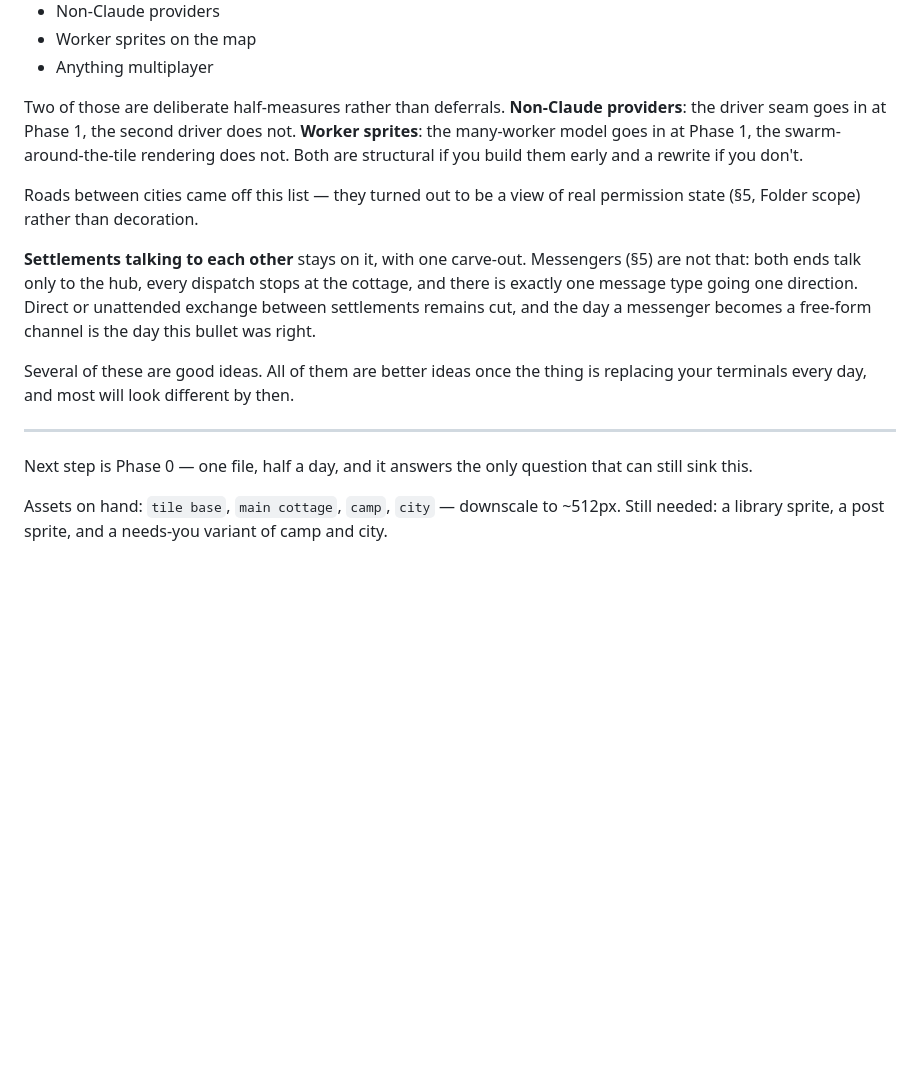
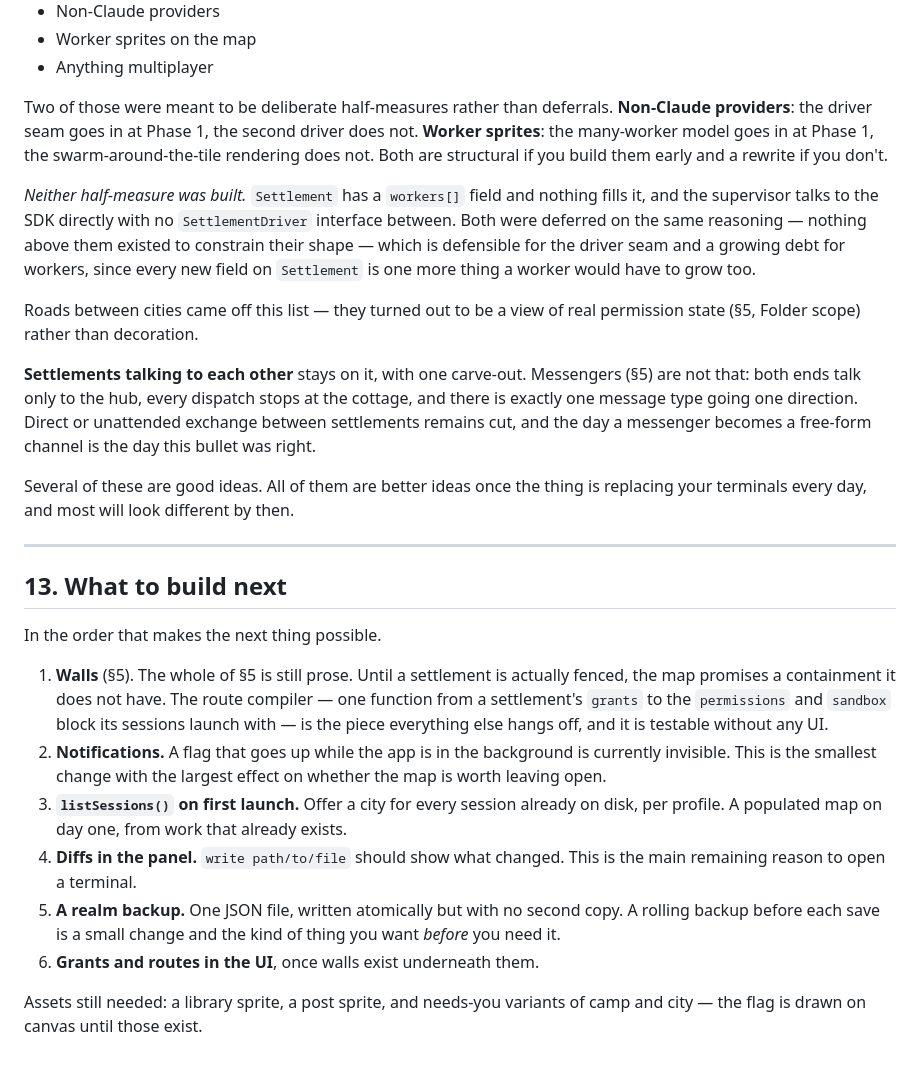
Before and after one commit to gamedevsteve/threadlands, a Markdown page: BUILD_PLAN.md, the part around one of its changes. Rendered like a GitHub page; blank space fills up the shorter version.

```diff
--- a/BUILD_PLAN.md
+++ b/BUILD_PLAN.md
@@ -938,10 +1011,16 @@ Written down so they stop being tempting.
 - Worker sprites on the map
 - Anything multiplayer
 
-Two of those are deliberate half-measures rather than deferrals. **Non-Claude providers**:
-the driver seam goes in at Phase 1, the second driver does not. **Worker sprites**: the
-many-worker model goes in at Phase 1, the swarm-around-the-tile rendering does not. Both are
-structural if you build them early and a rewrite if you don't.
+Two of those were meant to be deliberate half-measures rather than deferrals. **Non-Claude
+providers**: the driver seam goes in at Phase 1, the second driver does not. **Worker
+sprites**: the many-worker model goes in at Phase 1, the swarm-around-the-tile rendering does
+not. Both are structural if you build them early and a rewrite if you don't.
+
+*Neither half-measure was built.* `Settlement` has a `workers[]` field and nothing fills it,
+and the supervisor talks to the SDK directly with no `SettlementDriver` interface between.
+Both were deferred on the same reasoning — nothing above them existed to constrain their shape
+— which is defensible for the driver seam and a growing debt for workers, since every new
+field on `Settlement` is one more thing a worker would have to grow too.
 
 Roads between cities came off this list — they turned out to be a view of real permission
 state (§5, Folder scope) rather than decoration.
@@ -956,8 +1035,25 @@ your terminals every day, and most will look different by then.
 
 ---
 
-Next step is Phase 0 — one file, half a day, and it answers the only question that can
-still sink this.
+## 13. What to build next
 
-Assets on hand: `tile base`, `main cottage`, `camp`, `city` — downscale to ~512px.
-Still needed: a library sprite, a post sprite, and a needs-you variant of camp and city.
+In the order that makes the next thing possible.
+
+1. **Walls** (§5). The whole of §5 is still prose. Until a settlement is actually fenced, the
+   map promises a containment it does not have. The route compiler — one function from a
+   settlement's `grants` to the `permissions` and `sandbox` block its sessions launch with —
+   is the piece everything else hangs off, and it is testable without any UI.
+2. **Notifications.** A flag that goes up while the app is in the background is currently
+   invisible. This is the smallest change with the largest effect on whether the map is worth
+   leaving open.
+3. **`listSessions()` on first launch.** Offer a city for every session already on disk, per
+   profile. A populated map on day one, from work that already exists.
+4. **Diffs in the panel.** `write path/to/file` should show what changed. This is the main
+   remaining reason to open a terminal.
+5. **A realm backup.** One JSON file, written atomically but with no second copy. A rolling
+   backup before each save is a small change and the kind of thing you want *before* you need
+   it.
+6. **Grants and routes in the UI**, once walls exist underneath them.
+
+Assets still needed: a library sprite, a post sprite, and needs-you variants of camp and city
+— the flag is drawn on canvas until those exist.
```
Also changed, not shown: other parts of BUILD_PLAN.md (+86 -13 lines).
